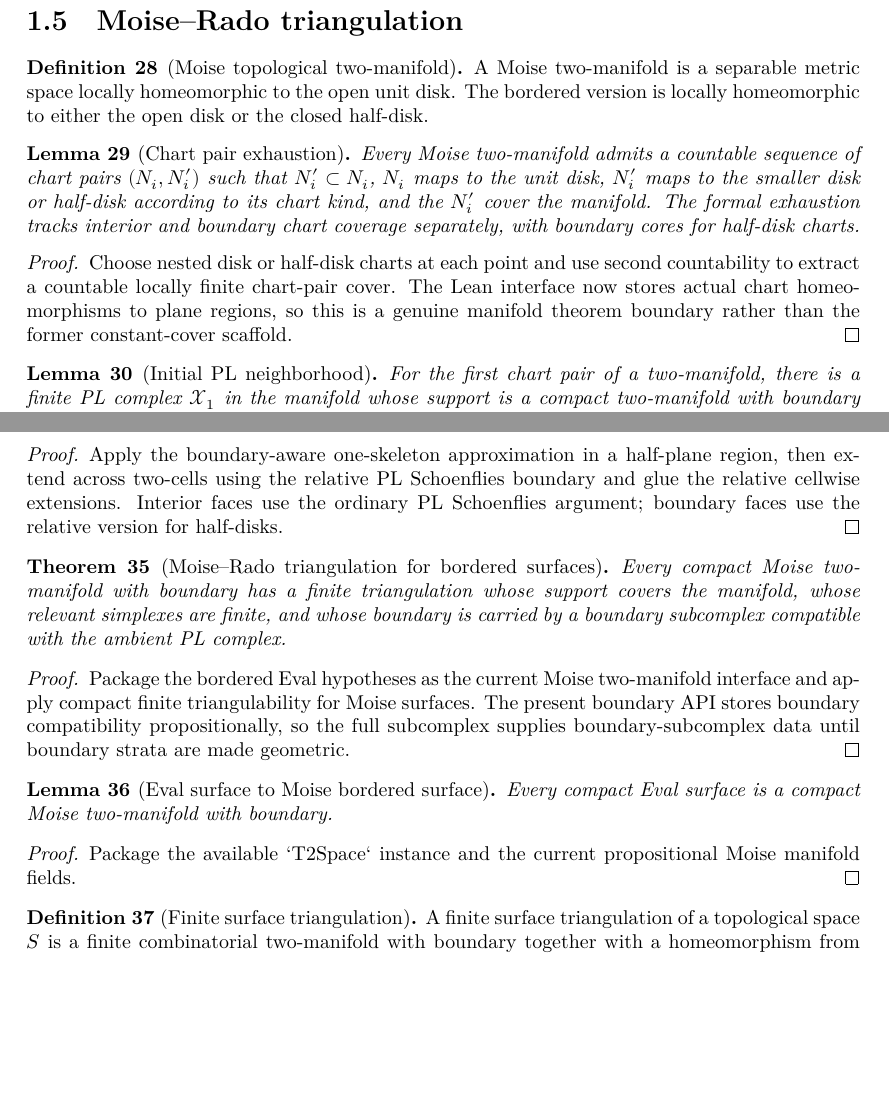
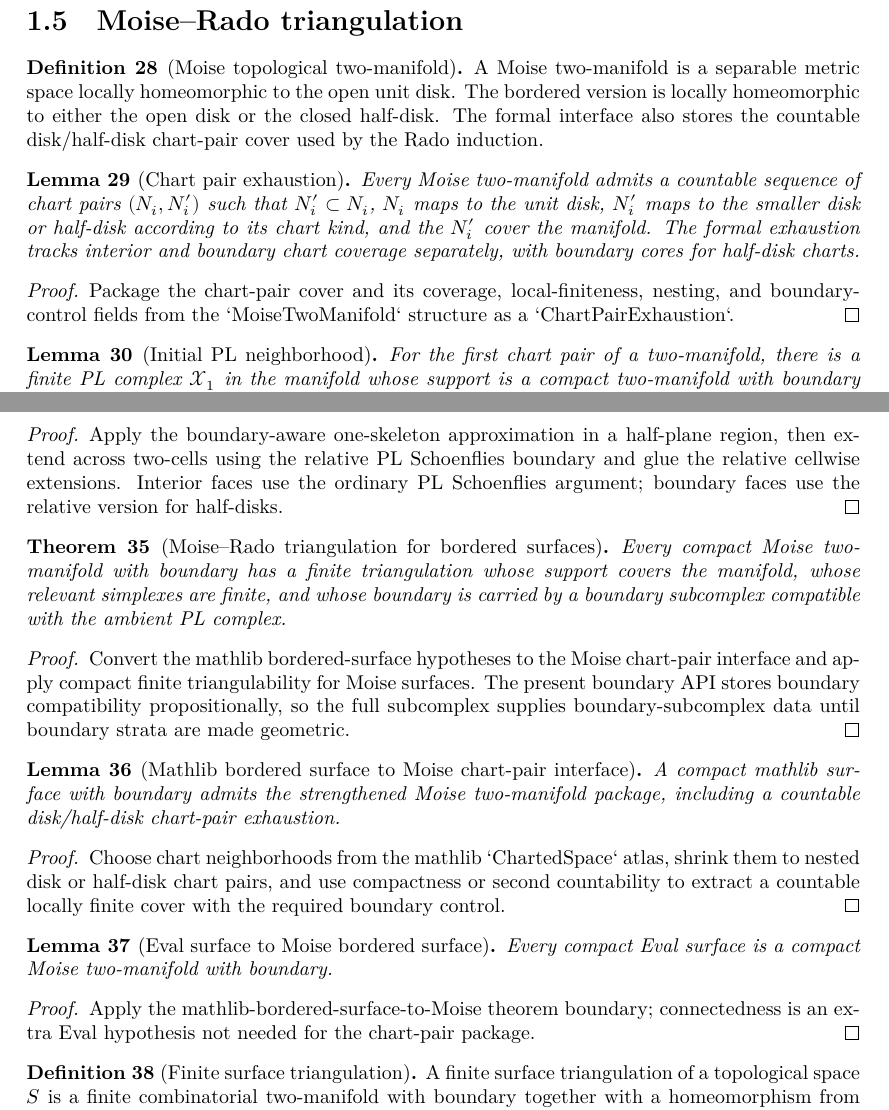
Before and after one commit to mccorvie/classification-of-surfaces, a LaTeX thesis (blueprint/src/print.tex, which reads blueprint/src/content.tex): two parts of pages 6 and 7 of 10, joined at a grey line, cut so that both start at the same text, the shorter picture padded with empty space. Compiled offline with XeLaTeX.

Commit message:
Package chart pair exhaustion in Moise interface

```diff
--- a/blueprint/src/content.tex
+++ b/blueprint/src/content.tex
@@ -446,12 +446,14 @@ finite sets of simplexes.
 \leanok
 A Moise two-manifold is a separable metric space locally homeomorphic to the open
 unit disk.  The bordered version is locally homeomorphic to either the open disk
-or the closed half-disk.
+or the closed half-disk.  The formal interface also stores the countable
+disk/half-disk chart-pair cover used by the Rado induction.
 \end{definition}
 
 \begin{lemma}[Chart pair exhaustion]
 \label{moise:lem:chart_pair_exhaustion}
 \lean{LeanEval.Topology.ClassificationOfSurfaces.RadoChartKind, LeanEval.Topology.ClassificationOfSurfaces.RadoChartPair, LeanEval.Topology.ClassificationOfSurfaces.ChartPairExhaustion, LeanEval.Topology.ClassificationOfSurfaces.chart_pair_exhaustion}
+\leanok
 
 \uses{moise:def:moise_two_manifold}
 Every Moise two-manifold admits a countable sequence of chart pairs
@@ -462,11 +464,10 @@ coverage separately, with boundary cores for half-disk charts.
 \end{lemma}
 
 \begin{proof}
-\notready
-Choose nested disk or half-disk charts at each point and use second countability
-to extract a countable locally finite chart-pair cover.  The Lean interface now
-stores actual chart homeomorphisms to plane regions, so this is a genuine
-manifold theorem boundary rather than the former constant-cover scaffold.
+\leanok
+Package the chart-pair cover and its coverage, local-finiteness, nesting, and
+boundary-control fields from the `MoiseTwoManifold` structure as a
+`ChartPairExhaustion`.
 \end{proof}
 
 \begin{lemma}[Initial PL neighborhood]
@@ -571,7 +572,7 @@ faces use the relative version for half-disks.
 \lean{LeanEval.Topology.ClassificationOfSurfaces.PLComplexInSpace.BoundarySubcomplexData, LeanEval.Topology.ClassificationOfSurfaces.rado_bordered_surface_triangulation}
 \leanok
 
-\uses{moise:def:moise_two_manifold,moise:thm:compact_moise_surface_finitely_triangulable}
+\uses{moise:lem:mathlib_bordered_surface_to_moise_two_manifold,moise:thm:compact_moise_surface_finitely_triangulable}
 Every compact Moise two-manifold with boundary has a finite triangulation whose
 support covers the manifold, whose relevant simplexes are finite, and whose
 boundary is carried by a boundary subcomplex compatible with the ambient PL
@@ -580,11 +581,28 @@ complex.
 
 \begin{proof}
 \leanok
-Package the bordered Eval hypotheses as the current Moise two-manifold
+Convert the mathlib bordered-surface hypotheses to the Moise chart-pair
 interface and apply compact finite triangulability for Moise surfaces.  The
 present boundary API stores boundary compatibility propositionally, so the full
 subcomplex supplies boundary-subcomplex data until boundary strata are made
 geometric.
+\end{proof}
+
+\begin{lemma}[Mathlib bordered surface to Moise chart-pair interface]
+\label{moise:lem:mathlib_bordered_surface_to_moise_two_manifold}
+\lean{LeanEval.Topology.ClassificationOfSurfaces.mathlib_bordered_surface_to_moise_two_manifold}
+
+\uses{moise:def:eval_surface,moise:def:moise_two_manifold}
+A compact mathlib surface with boundary admits the strengthened Moise
+two-manifold package, including a countable disk/half-disk chart-pair
+exhaustion.
+\end{lemma}
+
+\begin{proof}
+\notready
+Choose chart neighborhoods from the mathlib `ChartedSpace` atlas, shrink them to
+nested disk or half-disk chart pairs, and use compactness or second countability
+to extract a countable locally finite cover with the required boundary control.
 \end{proof}
 
 \begin{lemma}[Eval surface to Moise bordered surface]
@@ -592,14 +610,14 @@ geometric.
 \lean{LeanEval.Topology.ClassificationOfSurfaces.eval_surface_to_moise_bordered_surface}
 \leanok
 
-\uses{moise:def:eval_surface,moise:def:moise_two_manifold}
+\uses{moise:def:eval_surface,moise:lem:mathlib_bordered_surface_to_moise_two_manifold}
 Every compact Eval surface is a compact Moise two-manifold with boundary.
 \end{lemma}
 
 \begin{proof}
 \leanok
-Package the available `T2Space` instance and the current propositional Moise
-manifold fields.
+Apply the mathlib-bordered-surface-to-Moise theorem boundary; connectedness is
+an extra Eval hypothesis not needed for the chart-pair package.
 \end{proof}
 
 \begin{definition}[Finite surface triangulation]
```
Also changed, not shown: codex_strategy_moise_pl.md (+8 -2 lines), 1 other file.
